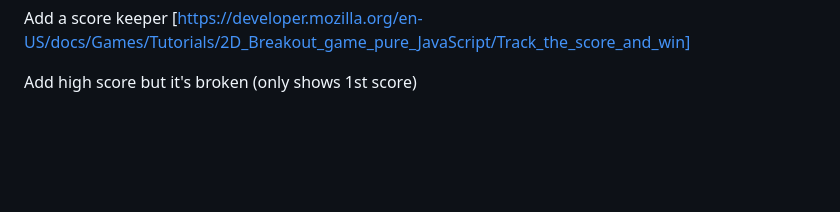
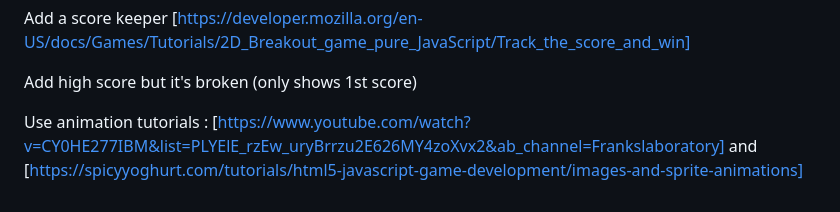
Before and after one commit to carlalennon/portfolio-project-2-jumper, a Markdown page: README.md, the part around the change. Drawn GitHub-style; blank space fills up the shorter version.

Commit message:
Start player animation

```diff
--- a/README.md
+++ b/README.md
@@ -195,3 +195,5 @@ Building web page
 Add a score keeper [https://developer.mozilla.org/en-US/docs/Games/Tutorials/2D_Breakout_game_pure_JavaScript/Track_the_score_and_win]
 
 Add high score but it's broken (only shows 1st score)
+
+Use animation tutorials : [https://www.youtube.com/watch?v=CY0HE277IBM&list=PLYElE_rzEw_uryBrrzu2E626MY4zoXvx2&ab_channel=Frankslaboratory] and [https://spicyyoghurt.com/tutorials/html5-javascript-game-development/images-and-sprite-animations]
```
